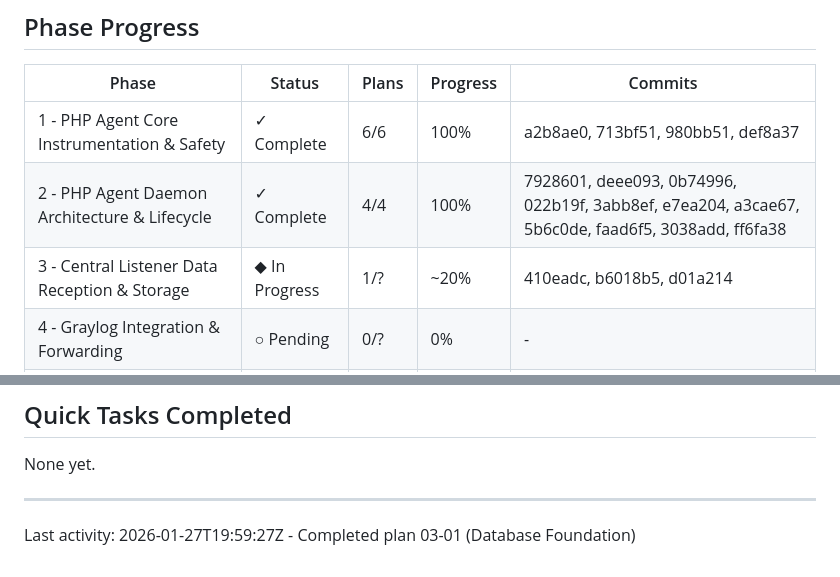
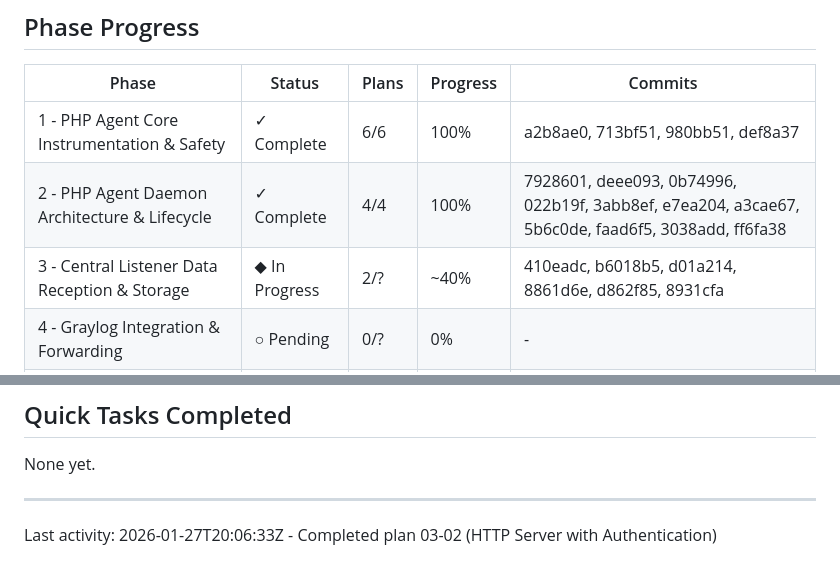
Before and after one commit to Bitville-Holding-LTD/agent-profiler, a Markdown page: .planning/STATE.md, 2 parts joined by grey strips. Drawn GitHub-style.

```diff
--- a/.planning/STATE.md
+++ b/.planning/STATE.md
@@ -18,7 +18,7 @@ See: .planning/PROJECT.md (updated 2026-01-27)
 |-------|--------|-------|----------|---------|
 | 1 - PHP Agent Core Instrumentation & Safety | ✓ Complete | 6/6 | 100% | a2b8ae0, 713bf51, 980bb51, def8a37 |
 | 2 - PHP Agent Daemon Architecture & Lifecycle | ✓ Complete | 4/4 | 100% | 7928601, deee093, 0b74996, 022b19f, 3abb8ef, e7ea204, a3cae67, 5b6c0de, faad6f5, 3038add, ff6fa38 |
-| 3 - Central Listener Data Reception & Storage | ◆ In Progress | 1/? | ~20% | 410eadc, b6018b5, d01a214 |
+| 3 - Central Listener Data Reception & Storage | ◆ In Progress | 2/? | ~40% | 410eadc, b6018b5, d01a214, 8861d6e, d862f85, 8931cfa |
 | 4 - Graylog Integration & Forwarding | ○ Pending | 0/? | 0% | - |
 | 5 - Postgres Agent Database Monitoring | ○ Pending | 0/? | 0% | - |
 | 6 - Query Interface & Visualization | ○ Pending | 0/? | 0% | - |
@@ -154,4 +161,4 @@ None yet.
 
 ---
 
-Last activity: 2026-01-27T19:59:27Z - Completed plan 03-01 (Database Foundation)
+Last activity: 2026-01-27T20:06:33Z - Completed plan 03-02 (HTTP Server with Authentication)
```
Also changed, not shown: other parts of .planning/STATE.md (+11 -4 lines), 1 other file.
